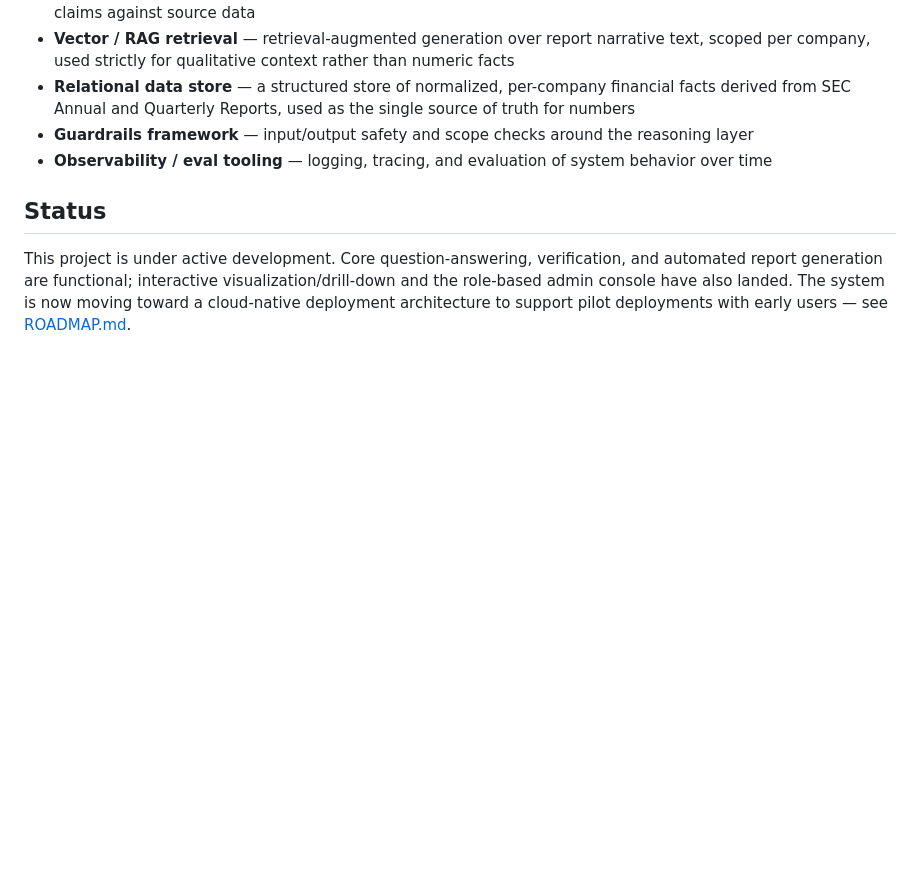
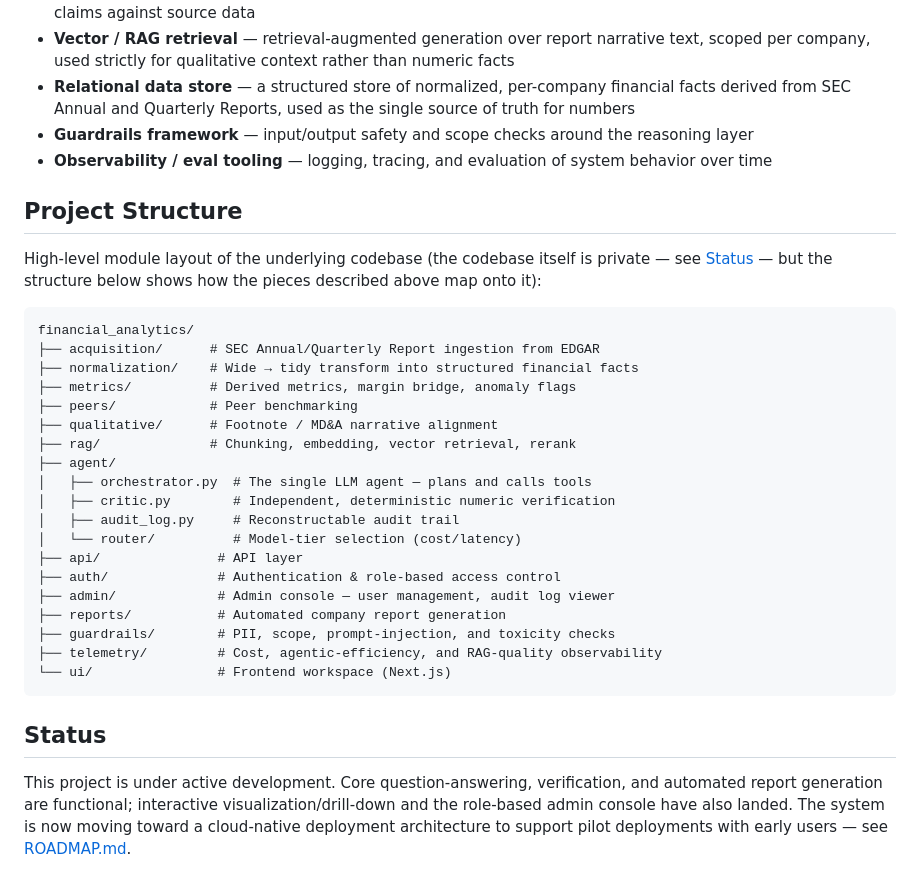
Before and after one commit to ttmathew/Lectify-Analytics, a Markdown page: README.md, the part around the change. GitHub-like rendering; blank space fills up the shorter version.

Commit message:
Add project structure folder tree to README
Gives a text-based, high-level module layout of the private underlying
codebase so the architecture description has something concrete to
point at.

Co-Authored-By: Claude Sonnet 5 <noreply@anthropic.com>
Claude-Session: https://claude.ai/code/session_017MMDvpYBKFzm5t3nkuYcFF

````diff
--- a/README.md
+++ b/README.md
@@ -110,6 +110,34 @@ Described at the architectural-category level (implementation specifics are inte
 - **Guardrails framework** — input/output safety and scope checks around the reasoning layer
 - **Observability / eval tooling** — logging, tracing, and evaluation of system behavior over time
 
+## Project Structure
+
+High-level module layout of the underlying codebase (the codebase itself is
+private — see [Status](#status) — but the structure below shows how the
+pieces described above map onto it):
+
+```
+financial_analytics/
+├── acquisition/      # SEC Annual/Quarterly Report ingestion from EDGAR
+├── normalization/    # Wide → tidy transform into structured financial facts
+├── metrics/          # Derived metrics, margin bridge, anomaly flags
+├── peers/            # Peer benchmarking
+├── qualitative/      # Footnote / MD&A narrative alignment
+├── rag/              # Chunking, embedding, vector retrieval, rerank
+├── agent/
+│   ├── orchestrator.py  # The single LLM agent — plans and calls tools
+│   ├── critic.py        # Independent, deterministic numeric verification
+│   ├── audit_log.py     # Reconstructable audit trail
+│   └── router/          # Model-tier selection (cost/latency)
+├── api/               # API layer
+├── auth/              # Authentication & role-based access control
+├── admin/             # Admin console — user management, audit log viewer
+├── reports/           # Automated company report generation
+├── guardrails/        # PII, scope, prompt-injection, and toxicity checks
+├── telemetry/         # Cost, agentic-efficiency, and RAG-quality observability
+└── ui/                # Frontend workspace (Next.js)
+```
+
 ## Status
 
 This project is under active development. Core question-answering, verification, and automated report generation are functional; interactive visualization/drill-down and the role-based admin console have also landed. The system is now moving toward a cloud-native deployment architecture to support pilot deployments with early users — see [ROADMAP.md](ROADMAP.md).
````
